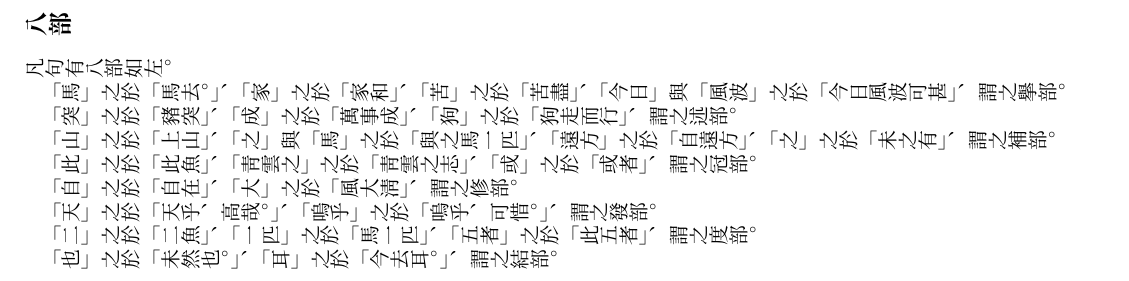
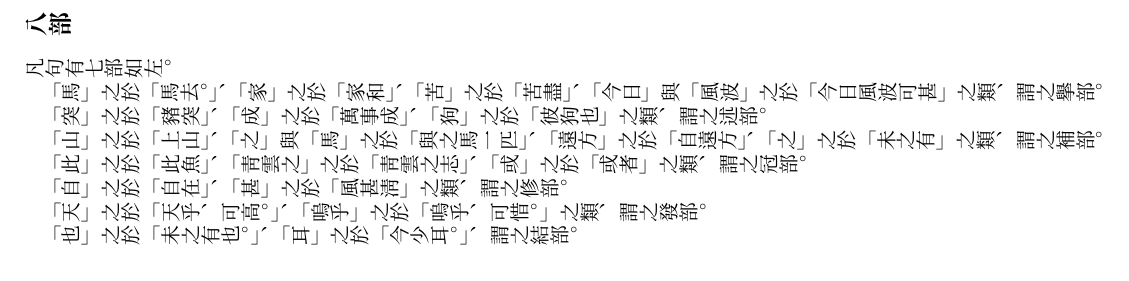
Before and after one commit to leesh7672/leed, a LaTeX book (hcl.tex, which reads preface.tex): part of page 3 of 5, cut so that both start at the same text. Compiled offline with XeLaTeX.

Commit message:
Some entries has been added.

```diff
--- a/preface.tex
+++ b/preface.tex
@@ -26,14 +26,13 @@
 \par 「矣」「乎」「也」「哉」之類、謂之竟字。
 \par 「而」「之」「其」「然」之類、謂之結字。
 \section{八部}
-\par 凡句有八部如左。
+\par 凡句有七部如左。
 \par 「馬」之於「馬去。」、「家」之於「家和」、
-「苦」之於「苦盡」、「今日」與「風波」之於「今日風波可甚」、謂之擧部。
-\par 「突」之於「豬突」、「成」之於「萬事成」、「狗」之於「狗走而行」、謂之述部。
+「苦」之於「苦盡」、「今日」與「風波」之於「今日風波可甚」之類、謂之擧部。
+\par 「突」之於「豬突」、「成」之於「萬事成」、「狗」之於「彼狗也」之類、謂之述部。
 \par 「山」之於「上山」、「之」與「馬」之於「與之馬一匹」、「遠方」之於「自遠方」、
-「之」之於「未之有」、謂之補部。
-\par 「此」之於「此魚」、「靑雲之」之於「靑雲之志」、「或」之於「或者」、謂之冠部。
-\par 「自」之於「自在」、「大」之於「風大淸」、謂之修部。
-\par 「天」之於「天乎、高哉。」、「嗚乎」之於「嗚乎、可惜。」、謂之發部。
-\par 「二」之於「二魚」、「一匹」之於「馬一匹」、「五者」之於「此五者」、謂之度部。
-\par 「也」之於「未然也。」、「耳」之於「今去耳。」、謂之結部。
+「之」之於「未之有」之類、謂之補部。
+\par 「此」之於「此魚」、「靑雲之」之於「靑雲之志」、「或」之於「或者」之類、謂之冠部。
+\par 「自」之於「自在」、「甚」之於「風甚淸」之類、謂之修部。
+\par 「天」之於「天乎、可高。」、「嗚乎」之於「嗚乎、可惜。」之類、謂之發部。
+\par 「也」之於「未之有也。」、「耳」之於「今少耳。」、謂之結部。
```
Also changed, not shown: 7 other files.
